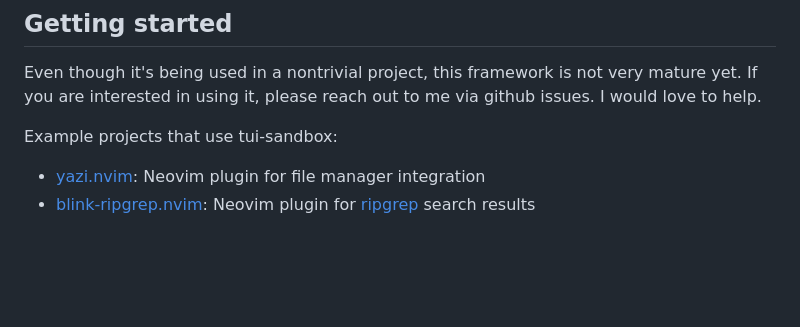
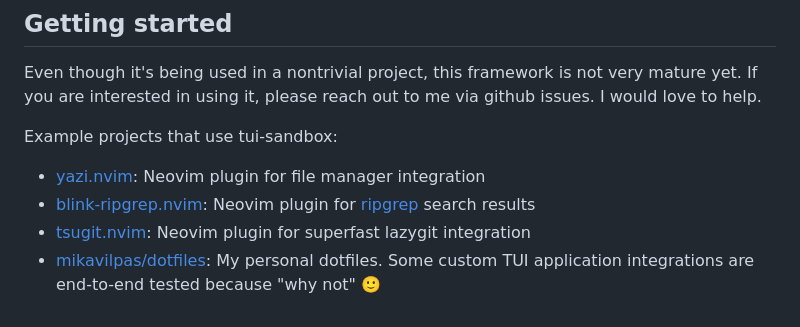
Before and after one commit to mikavilpas/tui-sandbox, a Markdown page: README.md, the part around the change. Rendered like a GitHub page; blank space fills up the shorter version.

Commit message:
docs: add more projects using tui-sandbox (#416)

```diff
--- a/README.md
+++ b/README.md
@@ -76,3 +76,6 @@ Example projects that use tui-sandbox:
 - [yazi.nvim](https://github.com/mikavilpas/yazi.nvim): Neovim plugin for file manager integration
 - [blink-ripgrep.nvim](https://github.com/mikavilpas/blink-ripgrep.nvim): Neovim plugin for
   [ripgrep](https://github.com/BurntSushi/ripgrep) search results
+- [tsugit.nvim](https://github.com/mikavilpas/tsugit.nvim): Neovim plugin for superfast lazygit integration
+- [mikavilpas/dotfiles](https://github.com/mikavilpas/dotfiles): My personal dotfiles. Some custom TUI application
+  integrations are end-to-end tested because "why not" 🙂
```
